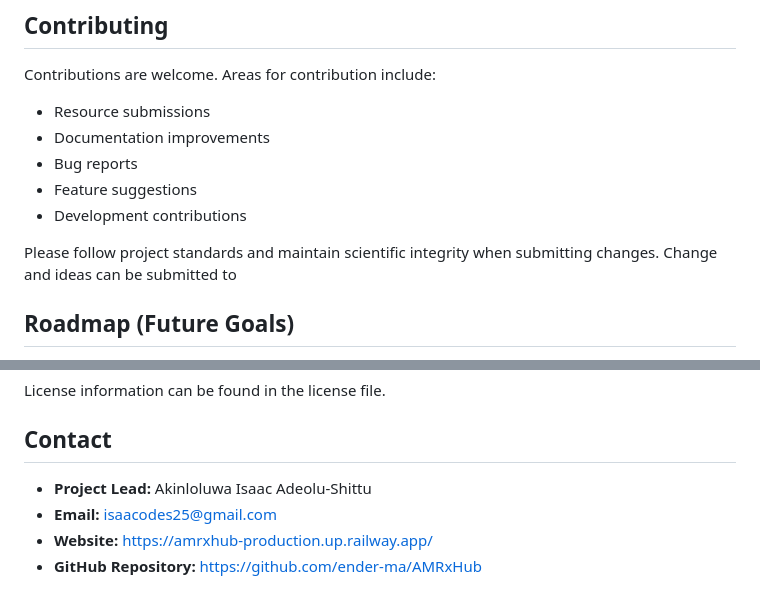
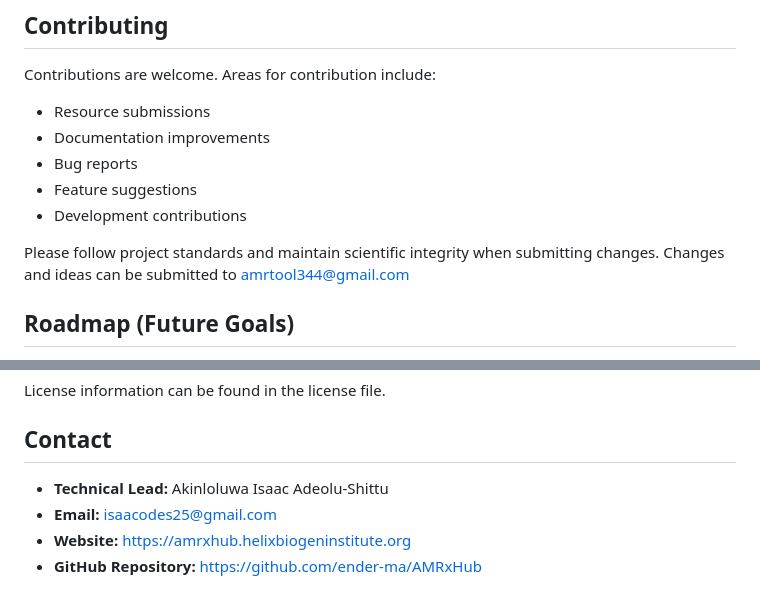
Before and after one commit to ender-ma/AMRxHub, a Markdown page: README.md, 2 parts joined by grey strips. Rendered like a GitHub page.

```diff
--- a/README.md
+++ b/README.md
@@ -152,7 +162,7 @@ Contributions are welcome. Areas for contribution include:
 - Feature suggestions
 - Development contributions
 
-Please follow project standards and maintain scientific integrity when submitting changes. Change and ideas can be submitted to
+Please follow project standards and maintain scientific integrity when submitting changes. Changes and ideas can be submitted to amrtool344@gmail.com
 
 ## Roadmap (Future Goals)
 
@@ -175,7 +185,7 @@ License information can be found in the license file.
 
 ## Contact
 
-- **Project Lead:** Akinloluwa Isaac Adeolu-Shittu
+- **Technical Lead:** Akinloluwa Isaac Adeolu-Shittu
 - **Email:** isaacodes25@gmail.com
-- **Website:** https://amrxhub-production.up.railway.app/
+- **Website:** https://amrxhub.helixbiogeninstitute.org
 - **GitHub Repository:** https://github.com/ender-ma/AMRxHub
```
Also changed, not shown: other parts of README.md (+11 -1 lines).
